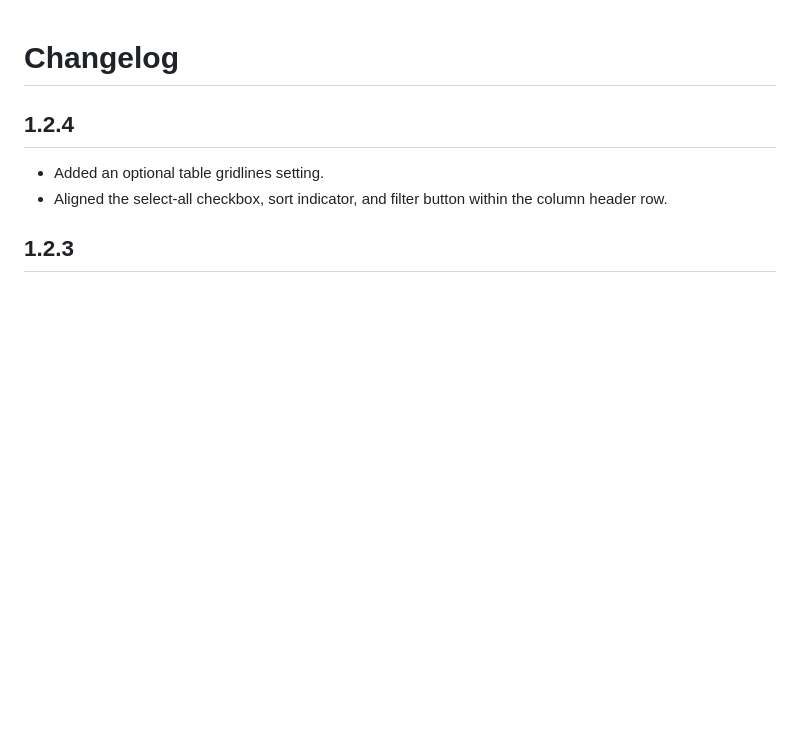
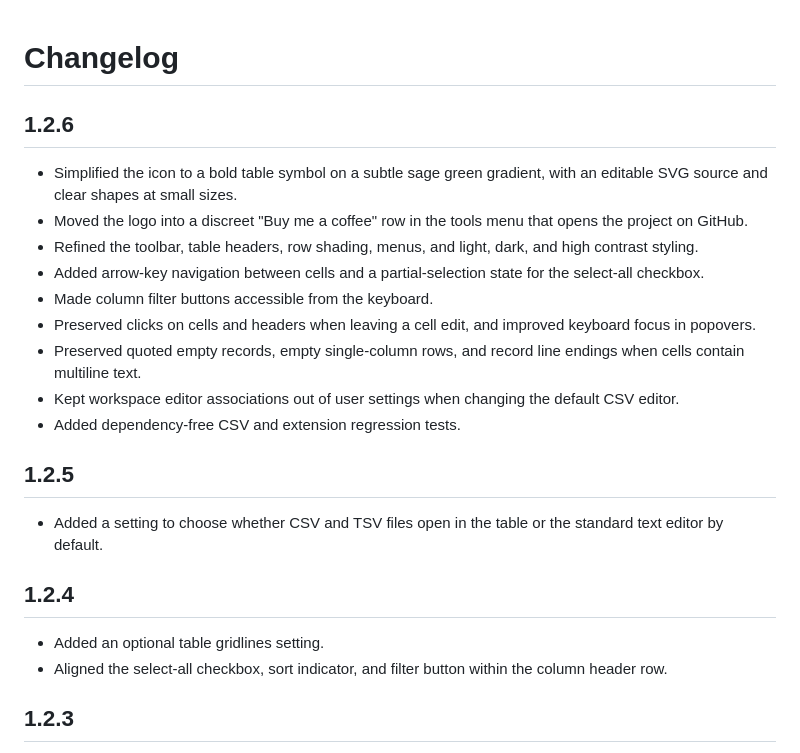
Before and after one commit to TingelTangelBob/vscode-csv-editor, a Markdown page: CHANGELOG.md, the part around the change. GitHub-like rendering; blank space fills up the shorter version.

```diff
--- a/CHANGELOG.md
+++ b/CHANGELOG.md
@@ -1,4 +1,20 @@
 # Changelog
+
+## 1.2.6
+
+- Simplified the icon to a bold table symbol on a subtle sage green gradient, with an editable SVG source and clear shapes at small sizes.
+- Moved the logo into a discreet "Buy me a coffee" row in the tools menu that opens the project on GitHub.
+- Refined the toolbar, table headers, row shading, menus, and light, dark, and high contrast styling.
+- Added arrow-key navigation between cells and a partial-selection state for the select-all checkbox.
+- Made column filter buttons accessible from the keyboard.
+- Preserved clicks on cells and headers when leaving a cell edit, and improved keyboard focus in popovers.
+- Preserved quoted empty records, empty single-column rows, and record line endings when cells contain multiline text.
+- Kept workspace editor associations out of user settings when changing the default CSV editor.
+- Added dependency-free CSV and extension regression tests.
+
+## 1.2.5
+
+- Added a setting to choose whether CSV and TSV files open in the table or the standard text editor by default.
 
 ## 1.2.4
 
```
Also changed, not shown: README.md (+7 -1 lines), media/extension-icon.png, media/marketplace-screenshot.png, 10 other files.
